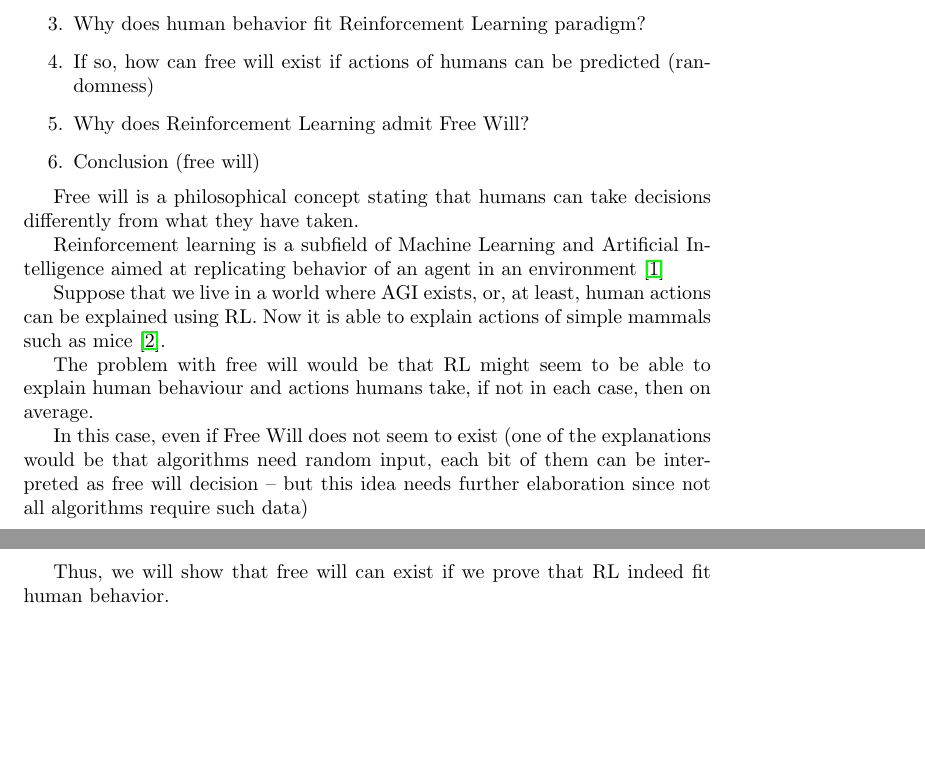
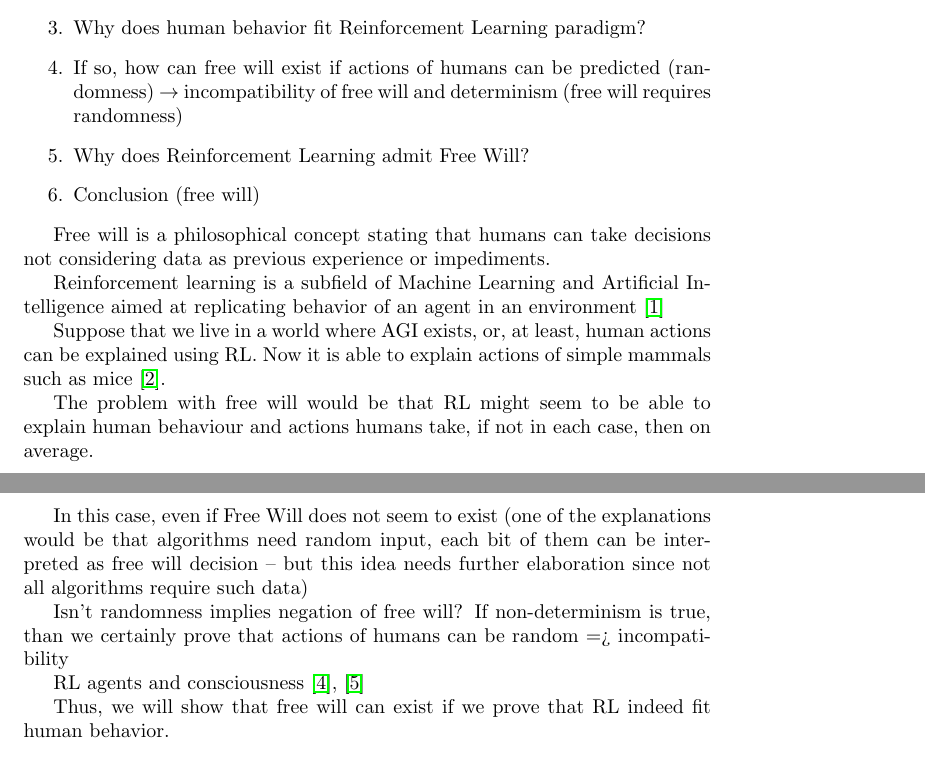
Before and after one commit to sergeivolodin/DefiningConsciousnessUsingCS, a LaTeX paper (main.tex): two parts of pages 1 and 2 of 3, joined at a grey line, cut so that both start at the same text, the shorter picture padded with empty space. Compiled offline with pdfLaTeX.

Commit message:
Add free will & randomness links

```diff
--- a/main.tex
+++ b/main.tex
@@ -1,4 +1,4 @@
-\documentclass[a4]{article}
+\documentclass[a4,left=1cm]{article}
 \usepackage{hyperref}
 %opening
 \title{Philosophy of Life Sciences. Essay}
@@ -20,12 +20,12 @@ The steps are the following:
 	\item What is Free Will?
 	\item What is Reinforcement Learning?
 	\item Why does human behavior fit Reinforcement Learning paradigm?
-	\item If so, how can free will exist if actions of humans can be predicted (randomness)
+	\item If so, how can free will exist if actions of humans can be predicted (randomness) $\rightarrow$ incompatibility of free will and determinism (free will requires randomness)
 	\item Why does Reinforcement Learning admit Free Will?
 	\item Conclusion (free will)
 \end{enumerate}
 
-Free will is a philosophical concept stating that humans can take decisions differently from what they have taken.
+Free will is a philosophical concept stating that humans can take decisions not considering data as previous experience or impediments.
 
 
 Reinforcement learning is a subfield of Machine Learning and Artificial Intelligence aimed at replicating behavior of an agent in an environment \cite{sutton}
@@ -35,6 +35,10 @@ Suppose that we live in a world where AGI exists, or, at least, human actions ca
 The problem with free will would be that RL might seem to be able to explain human behaviour and actions humans take, if not in each case, then on average.
 
 In this case, even if Free Will does not seem to exist (one of the explanations would be that algorithms need random input, each bit of them can be interpreted as free will decision -- but this idea needs further elaboration since not all algorithms require such data)
+
+Isn't randomness implies negation of free will? If non-determinism is true, than we certainly prove that actions of humans can be random => incompatibility
+
+RL agents and consciousness \cite{rlmorality1}, \cite{rlmorality2}
 
 Thus, we will show that free will can exist if we prove that RL indeed fit human behavior.
 
```
Also changed, not shown: main.tex (1 more changed lines).
